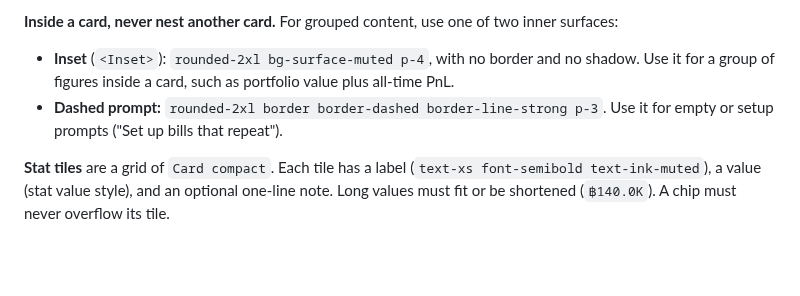
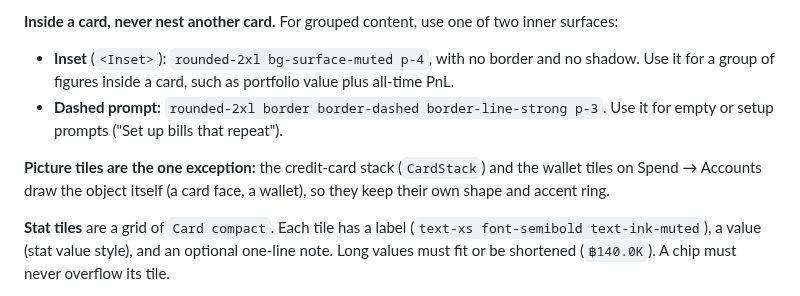
Before and after one commit to bbrightns/spendiary, a Markdown page: DESIGN.md, the part around the change. Rendered like a GitHub page; blank space fills up the shorter version.

```diff
--- a/DESIGN.md
+++ b/DESIGN.md
@@ -219,6 +219,8 @@ No per-page padding overrides. A card whose inside is a full-bleed chart or tabl
 - **Inset** (`<Inset>`): `rounded-2xl bg-surface-muted p-4`, with no border and no shadow. Use it for a group of figures inside a card, such as portfolio value plus all-time PnL.
 - **Dashed prompt:** `rounded-2xl border border-dashed border-line-strong p-3`. Use it for empty or setup prompts ("Set up bills that repeat").
 
+**Picture tiles are the one exception:** the credit-card stack (`CardStack`) and the wallet tiles on Spend → Accounts draw the object itself (a card face, a wallet), so they keep their own shape and accent ring.
+
 **Stat tiles** are a grid of `Card compact`. Each tile has a label (`text-xs font-semibold text-ink-muted`), a value (stat value style), and an optional one-line note. Long values must fit or be shortened (`฿140.0K`). A chip must never overflow its tile.
 
 **Attention cards** (Spend Home's "3 payments due"): `TodayStack` is the only pattern for "something needs you". It is a tinted `rounded-2xl` row with an icon tile, a title, a meta line and a `Review` pill. Invest uses the same component.
```
Also changed, not shown: docs/design-consistency-plan.md (+9 -1 lines).
